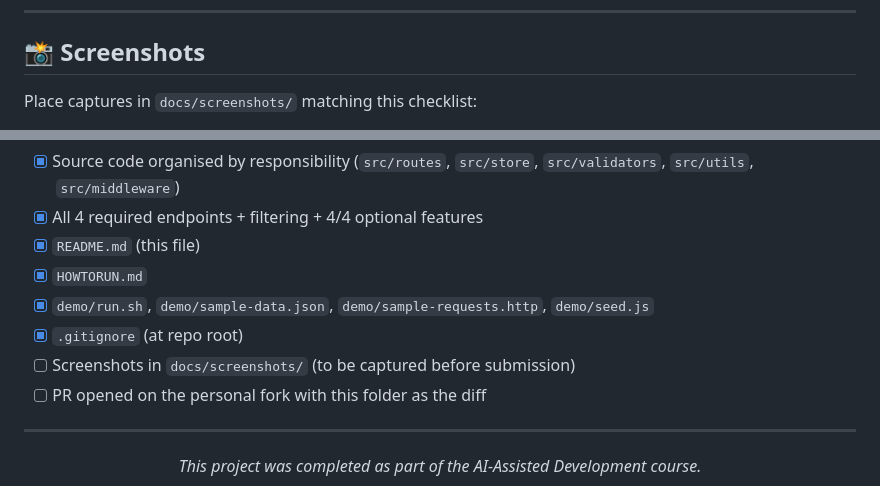
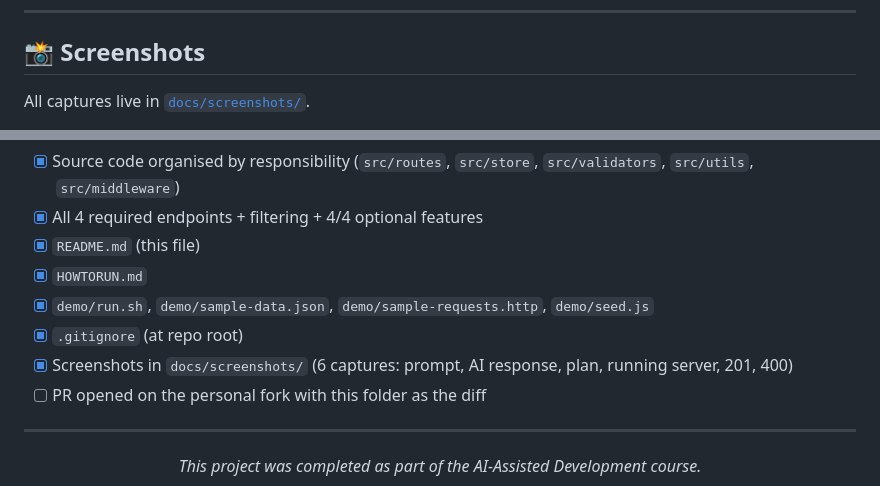
Before and after one commit to Alexey-Popov/gen-ai-software-engineering, a Markdown page: homework-1/README.md, 2 parts joined by grey strips. GitHub-like rendering.

Commit message:
update links to the screenshots

```diff
--- a/homework-1/README.md
+++ b/homework-1/README.md
@@ -137,5 +137,5 @@ The entire implementation was driven by **Claude Code** (Anthropic's CLI agent,
 
 ## 📸 Screenshots
 
-Place captures in `docs/screenshots/` matching this checklist:
+All captures live in [`docs/screenshots/`](./docs/screenshots/).
 
@@ -175,7 +195,7 @@ Then open `demo/sample-requests.http` in VS Code (with the **REST Client** exten
 - [x] `HOWTORUN.md`
 - [x] `demo/run.sh`, `demo/sample-data.json`, `demo/sample-requests.http`, `demo/seed.js`
 - [x] `.gitignore` (at repo root)
-- [ ] Screenshots in `docs/screenshots/` (to be captured before submission)
+- [x] Screenshots in `docs/screenshots/` (6 captures: prompt, AI response, plan, running server, 201, 400)
 - [ ] PR opened on the personal fork with this folder as the diff
 
 ---
```
Also changed, not shown: other parts of homework-1/README.md (+29 -9 lines).
